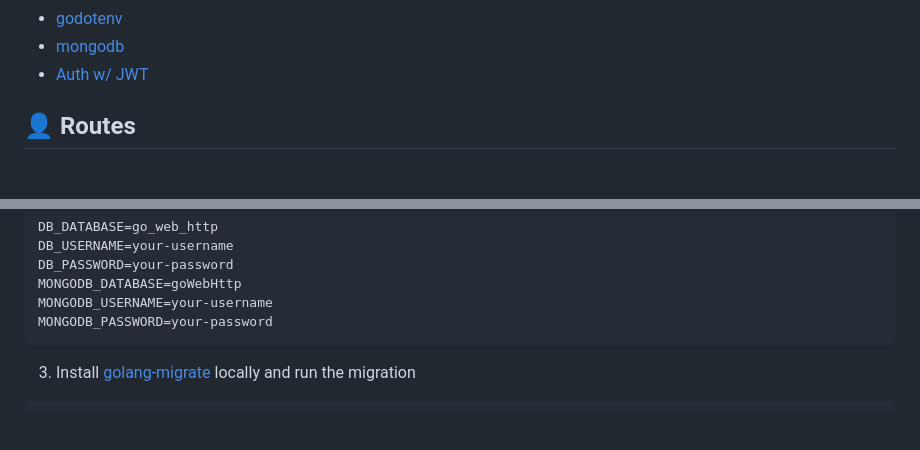
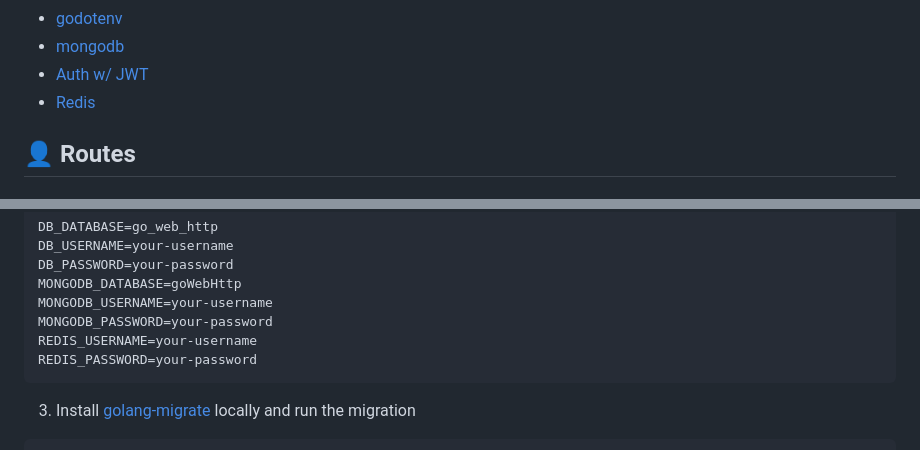
Before and after one commit to alfianchii/go-web-http, a Markdown page: en-readme.md, 2 parts joined by grey strips. Drawn GitHub-style; blank space fills up the shorter version.

````diff
--- a/en-readme.md
+++ b/en-readme.md
@@ -19,6 +19,7 @@
 -   [godotenv](https://github.com/joho/godotenv)
 -   [mongodb](https://github.com/mongodb/mongo-go-driver)
 -   [Auth w/ JWT](https://github.com/golang-jwt/jwt)
+-   [Redis](https://github.com/redis/go-redis)
 
 <h2 id="routes">👤 Routes</h2>
 
@@ -101,6 +102,8 @@ DB_PASSWORD=your-password
 MONGODB_DATABASE=goWebHttp
 MONGODB_USERNAME=your-username
 MONGODB_PASSWORD=your-password
+REDIS_USERNAME=your-username
+REDIS_PASSWORD=your-password
 ```
 
 3. Install [golang-migrate](https://github.com/golang-migrate/migrate) locally and run the migration
````
Also changed, not shown: readme.md (+3 -0 lines).
